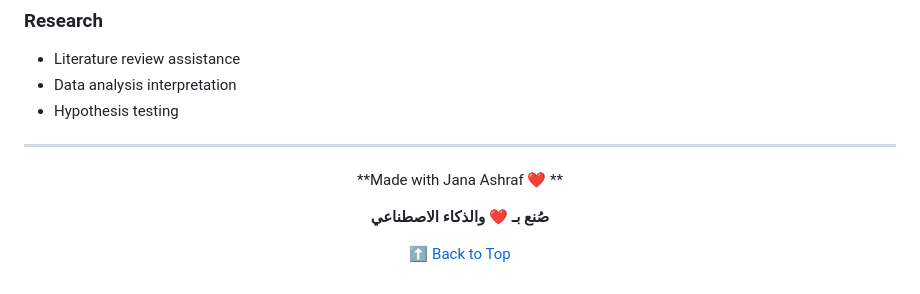
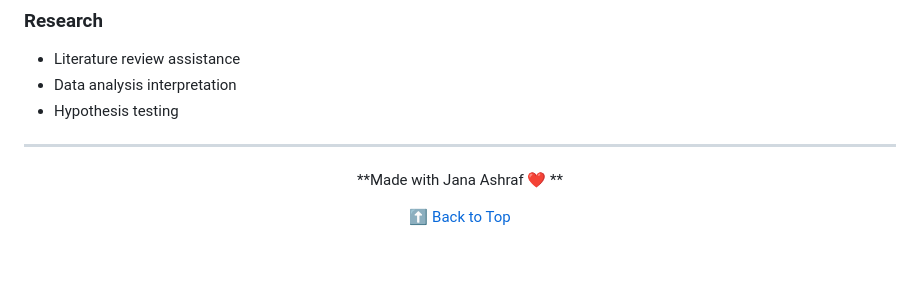
Before and after one commit to Janaelpardisi/Multi_Agent_Collaboration_System, a Markdown page: README.md, the part around the change. GitHub-like rendering; blank space fills up the shorter version.

Commit message:
Remove Arabic text from README
Removed Arabic text from the README.

```diff
--- a/README.md
+++ b/README.md
@@ -584,7 +584,6 @@ in the Software without restriction...
 
 **Made with Jana Ashraf ❤️ **
 
-**صُنع بـ ❤️ والذكاء الاصطناعي**
 
 [⬆ Back to Top](#-multi-agent-ai-system)
 
```
